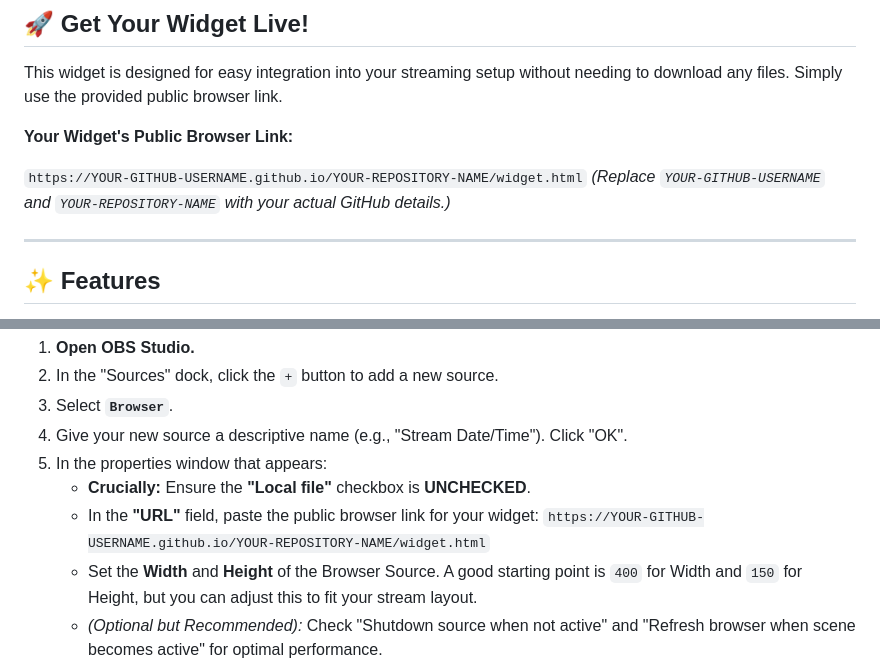
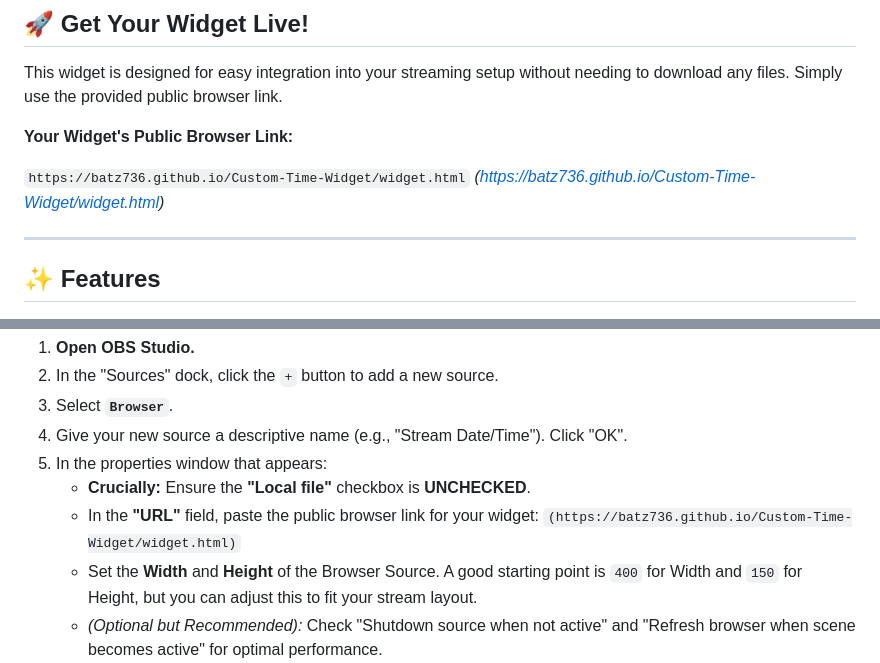
Before and after one commit to Batz736/Custom-Time-Widget, a Markdown page: README.md, 2 parts joined by grey strips. GitHub-like rendering.

```diff
--- a/README.md
+++ b/README.md
@@ -8,8 +8,8 @@ This widget is designed for easy integration into your streaming setup without n
 
 **Your Widget's Public Browser Link:**
 
-`https://YOUR-GITHUB-USERNAME.github.io/YOUR-REPOSITORY-NAME/widget.html`
-*(Replace `YOUR-GITHUB-USERNAME` and `YOUR-REPOSITORY-NAME` with your actual GitHub details.)*
+`https://batz736.github.io/Custom-Time-Widget/widget.html`
+*(https://batz736.github.io/Custom-Time-Widget/widget.html)*
 
 ---
 
@@ -39,7 +39,7 @@ Follow these steps to integrate the widget into your streaming setup:
 5.  In the properties window that appears:
     * **Crucially:** Ensure the **"Local file"** checkbox is **UNCHECKED**.
     * In the **"URL"** field, paste the public browser link for your widget:
-        `https://YOUR-GITHUB-USERNAME.github.io/YOUR-REPOSITORY-NAME/widget.html`
+        `(https://batz736.github.io/Custom-Time-Widget/widget.html)`
     * Set the **Width** and **Height** of the Browser Source. A good starting point is `400` for Width and `150` for Height, but you can adjust this to fit your stream layout.
     * *(Optional but Recommended):* Check "Shutdown source when not active" and "Refresh browser when scene becomes active" for optimal performance.
     * Click "OK".
```
